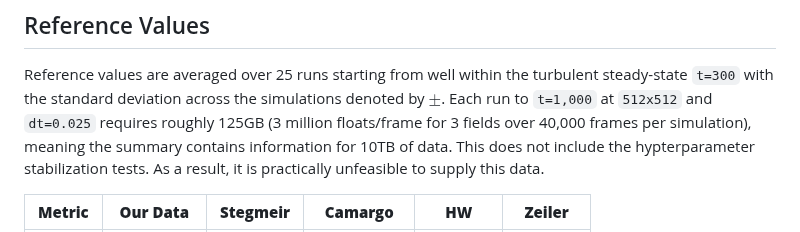
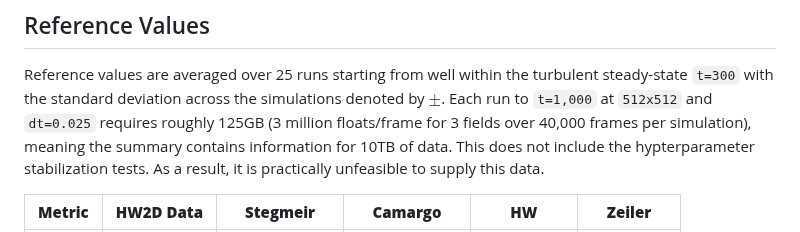
Before and after one commit to the-rccg/hw2d, a Markdown page: README.md, the part around one of its changes. Rendered like a GitHub page.

```diff
--- a/README.md
+++ b/README.md
@@ -216,5 +221,5 @@ Reference values are averaged over 25 runs starting from well within the turbule
 Each run to `t=1,000` at `512x512` and `dt=0.025` requires roughly 125GB (3 million floats/frame for 3 fields over 40,000 frames per simulation), meaning the summary contains information for 10TB of data. This does not include the hypterparameter stabilization tests.
 As a result, it is practically unfeasible to supply this data.
 
-| **Metric**           | **Our Data**    | **Stegmeir** | **Camargo** | **HW**     | **Zeiler** |
+| **Metric**           | **HW2D Data**    | **Stegmeir** | **Camargo** | **HW**     | **Zeiler** |
 | -------------------- | --------------- | ------------ | ----------- | ---------- | ---------- |
```
Also changed, not shown: other parts of README.md (+8 -3 lines).
